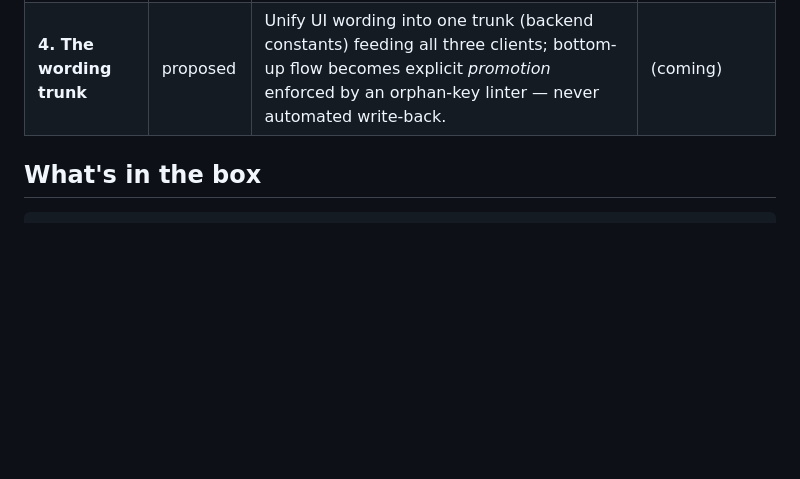
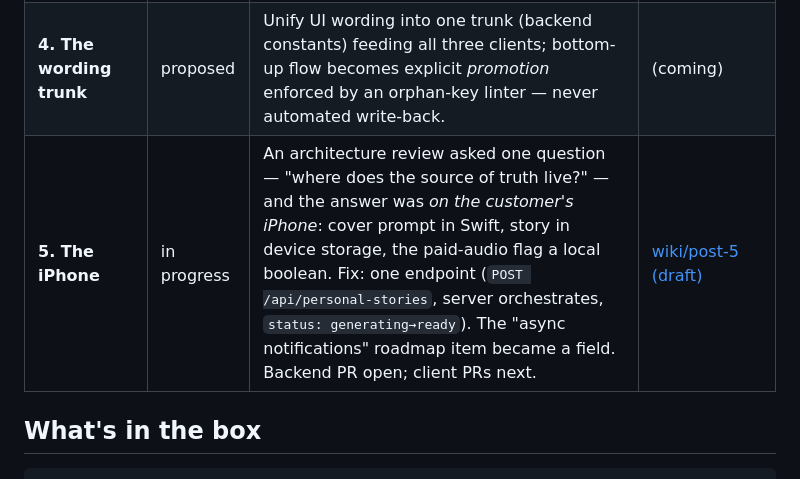
Before and after one commit to jesushurtadodev/compute-once-paint-everywhere, a Markdown page: README.md, the part around the change. Drawn GitHub-style; blank space fills up the shorter version.

```diff
--- a/README.md
+++ b/README.md
@@ -33,6 +33,7 @@ This repo is a journal, not a snapshot. Each chapter is a real production milest
 | **2. The audit** | 2026-07-10 | Asked the agent to close an i18n gap; it discovered the gap didn't exist. 17 stale dictionary JSONs — imported by nothing — had been lying to audits for months. Deliverable: a deletion PR + a unified API client. Lesson: *dead code actively lies to AI audits*. | [wiki/post-2](wiki/post-2-the-audit.md) |
 | **3. The heartbeat** | 2026-07-10 | Stood up three-layer observability in one afternoon: errors (Sentry, verified by *injecting* synthetic events — silence is not success), uptime (a 15-min GitHub Action managing one deduped alert issue), and product heartbeat (Amplitude monitors built agent-side via MCP). The data killed two designs before they shipped: a sign-up monitor (2 sign-ups/month — nothing to monitor) and per-PR mobile E2E (macOS runners bill 10× on private repos). | [wiki/post-3](wiki/post-3-the-heartbeat.md) |
 | **4. The wording trunk** | proposed | Unify UI wording into one trunk (backend constants) feeding all three clients; bottom-up flow becomes explicit *promotion* enforced by an orphan-key linter — never automated write-back. | (coming) |
+| **5. The iPhone** | in progress | An architecture review asked one question — "where does the source of truth live?" — and the answer was *on the customer's iPhone*: cover prompt in Swift, story in device storage, the paid-audio flag a local boolean. Fix: one endpoint (`POST /api/personal-stories`, server orchestrates, `status: generating→ready`). The "async notifications" roadmap item became a field. Backend PR open; client PRs next. | [wiki/post-5 (draft)](wiki/post-5-the-iphone.md) |
 
 ## What's in the box
 
```
Also changed, not shown: wiki/post-5-the-iphone.md (added, +94 -0 lines), wiki/assets/ch5-before-after.png (added), wiki/assets/ch5-terminal-cards.png (added).
